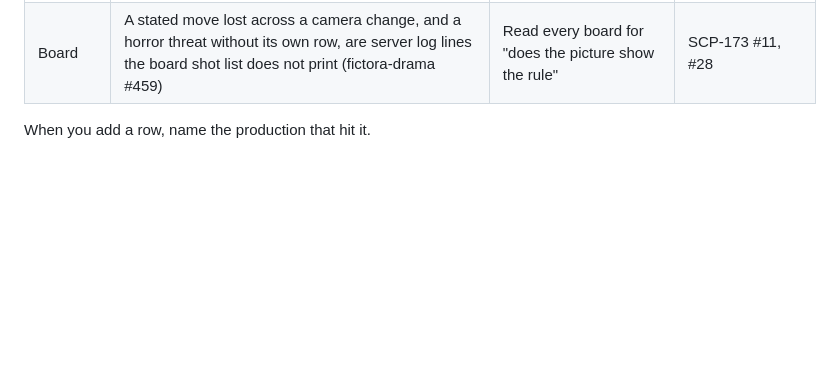
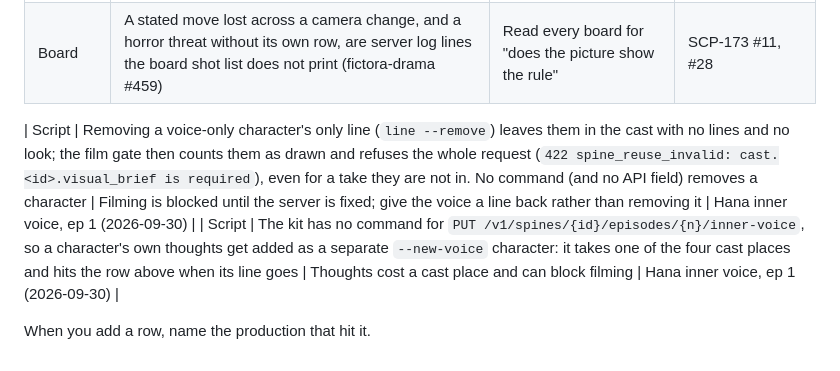
Before and after one commit to DreamFlux-Workspace/fictora-content-creation, a Markdown page: docs/content-ops/backlog.md, the part around the change. Drawn GitHub-style; blank space fills up the shorter version.

Commit message:
docs(skill): keep a learnings ledger after every video; log the stranded voice-only cast gap
The episode-production skill now has Claude write learnings.md after every
episode (accepted, abandoned or stopped), add the items to a running ledger
in ~/Downloads/documents/fictora-learnings/, keep the producer's own notes
verbatim in a separate file, and offer a composite of everything not yet
shared.

backlog.md gains two rows from today's inner-voice block: removing a
voice-only character's only line strands them and the film gate refuses the
request, and the kit has no inner-voice command.

Co-Authored-By: Claude Opus 5.5 (1M context) <noreply@anthropic.com>

```diff
--- a/docs/content-ops/backlog.md
+++ b/docs/content-ops/backlog.md
@@ -27,4 +27,7 @@ Closed 2026-09-28 by founder decision: a finished cut shorter than its 15 / 30 /
 | Board | The spine has no field saying an episode continues straight from the previous one (`opening_template` / `opening_image` are episode 1 only) | Preflight cannot tell whether a new episode needs a hand-off frame, so it prints an info line and the human decides | Hanakaze ep 2–3 #11 |
 | Board | A stated move lost across a camera change, and a horror threat without its own row, are server log lines the board shot list does not print (fictora-drama #459) | Read every board for "does the picture show the rule" | SCP-173 #11, #28 |
 
+| Script | Removing a voice-only character's only line (`line --remove`) leaves them in the cast with no lines and no look; the film gate then counts them as drawn and refuses the whole request (`422 spine_reuse_invalid: cast.<id>.visual_brief is required`), even for a take they are not in. No command (and no API field) removes a character | Filming is blocked until the server is fixed; give the voice a line back rather than removing it | Hana inner voice, ep 1 (2026-09-30) |
+| Script | The kit has no command for `PUT /v1/spines/{id}/episodes/{n}/inner-voice`, so a character's own thoughts get added as a separate `--new-voice` character: it takes one of the four cast places and hits the row above when its line goes | Thoughts cost a cast place and can block filming | Hana inner voice, ep 1 (2026-09-30) |
+
 When you add a row, name the production that hit it.
```
Also changed, not shown: 1 other file.
